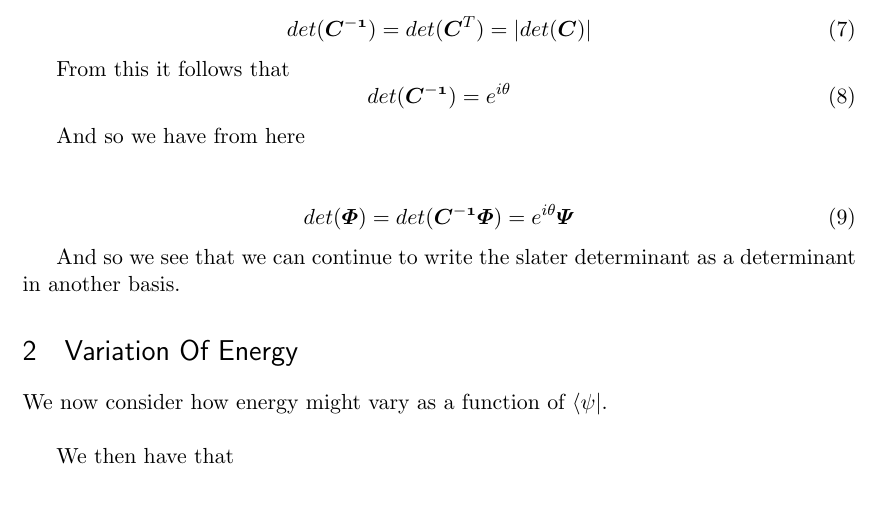
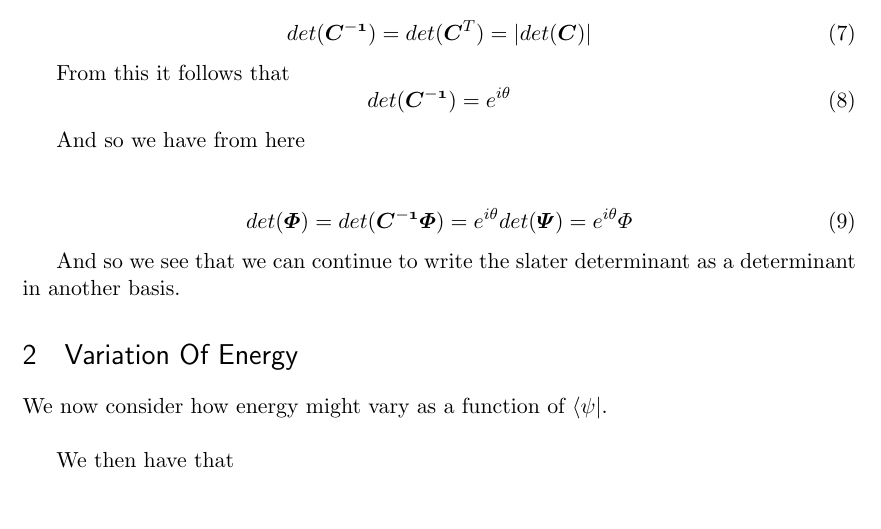
Before and after one commit to cloelius/StructureHomework, a LaTeX problem sheet (Exercise 4/Exercise4.tex): part of page 2 of 3, cut so that both start at the same text. Compiled offline with pdfLaTeX.

Commit message:
Fixed notation
Just made a few notational mistakes(using \Phi in two ways)

```diff
--- a/Exercise 4/Exercise4.tex
+++ b/Exercise 4/Exercise4.tex
@@ -157,7 +157,7 @@ det(\matrixsym{C^{-1}})=e^{i\theta}
 And so we have from here\\
 
 \begin{equation}
-det(\matrixsym{\Phi})=det(\matrixsym{C^{-1}}\matrixsym{\Phi})=e^{i\theta}\matrixsym{\Psi}
+det(\matrixsym{\Phi})=det(\matrixsym{C^{-1}}\matrixsym{\Phi})=e^{i\theta}det(\matrixsym{\Psi})=e^{i\theta}\Phi
 \end{equation}
 
 And so we see that we can continue to write the slater determinant as a determinant in another basis.
```
Also changed, not shown: Exercise 4/Exercise4.tex (2 more changed lines).
